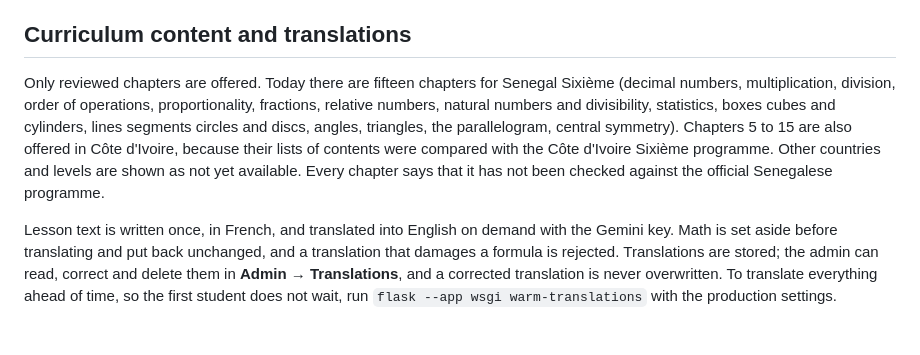
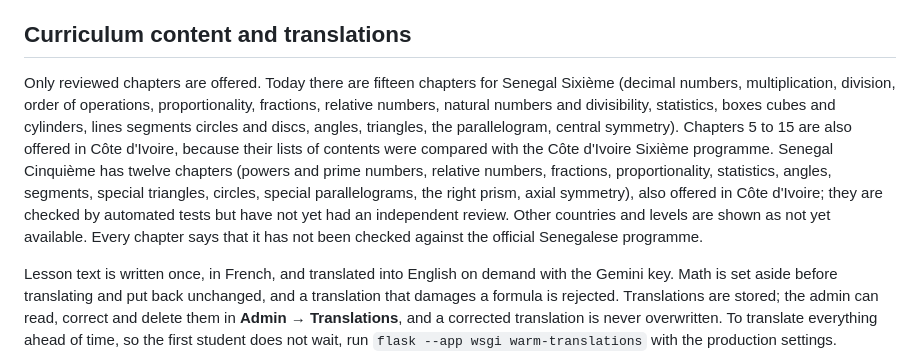
Before and after one commit to Adossi-design/Math-Homework-Helper, a Markdown page: README.md, the part around the change. Drawn GitHub-style; blank space fills up the shorter version.

Commit message:
Document the twelve Cinquieme chapters

```diff
--- a/README.md
+++ b/README.md
@@ -71,7 +71,7 @@ Deleting always asks for confirmation first. Only the account in `ADMIN_EMAIL` i
 
 ## Curriculum content and translations
 
-Only reviewed chapters are offered. Today there are fifteen chapters for Senegal Sixième (decimal numbers, multiplication, division, order of operations, proportionality, fractions, relative numbers, natural numbers and divisibility, statistics, boxes cubes and cylinders, lines segments circles and discs, angles, triangles, the parallelogram, central symmetry). Chapters 5 to 15 are also offered in Côte d'Ivoire, because their lists of contents were compared with the Côte d'Ivoire Sixième programme. Other countries and levels are shown as not yet available. Every chapter says that it has not been checked against the official Senegalese programme.
+Only reviewed chapters are offered. Today there are fifteen chapters for Senegal Sixième (decimal numbers, multiplication, division, order of operations, proportionality, fractions, relative numbers, natural numbers and divisibility, statistics, boxes cubes and cylinders, lines segments circles and discs, angles, triangles, the parallelogram, central symmetry). Chapters 5 to 15 are also offered in Côte d'Ivoire, because their lists of contents were compared with the Côte d'Ivoire Sixième programme. Senegal Cinquième has twelve chapters (powers and prime numbers, relative numbers, fractions, proportionality, statistics, angles, segments, special triangles, circles, special parallelograms, the right prism, axial symmetry), also offered in Côte d'Ivoire; they are checked by automated tests but have not yet had an independent review. Other countries and levels are shown as not yet available. Every chapter says that it has not been checked against the official Senegalese programme.
 
 Lesson text is written once, in French, and translated into English on demand with the Gemini key. Math is set aside before translating and put back unchanged, and a translation that damages a formula is rejected. Translations are stored; the admin can read, correct and delete them in **Admin → Translations**, and a corrected translation is never overwritten. To translate everything ahead of time, so the first student does not wait, run `flask --app wsgi warm-translations` with the production settings.
 
```
